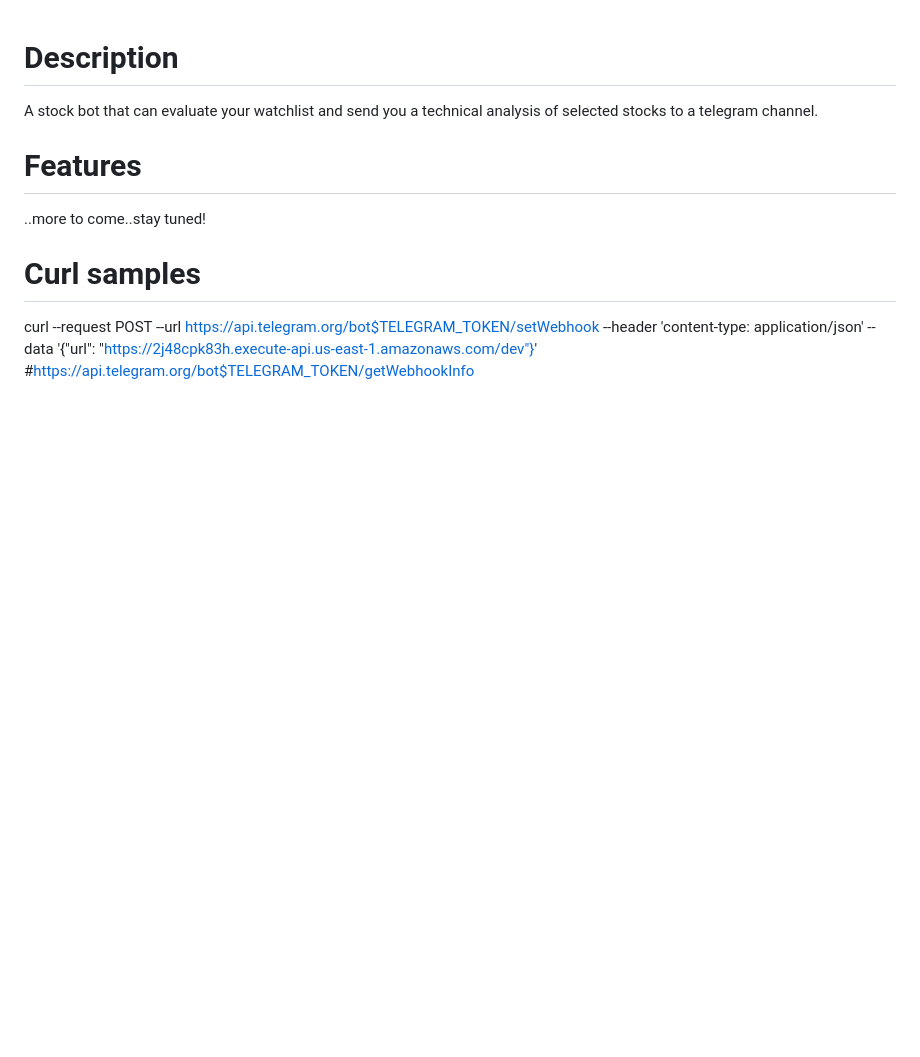
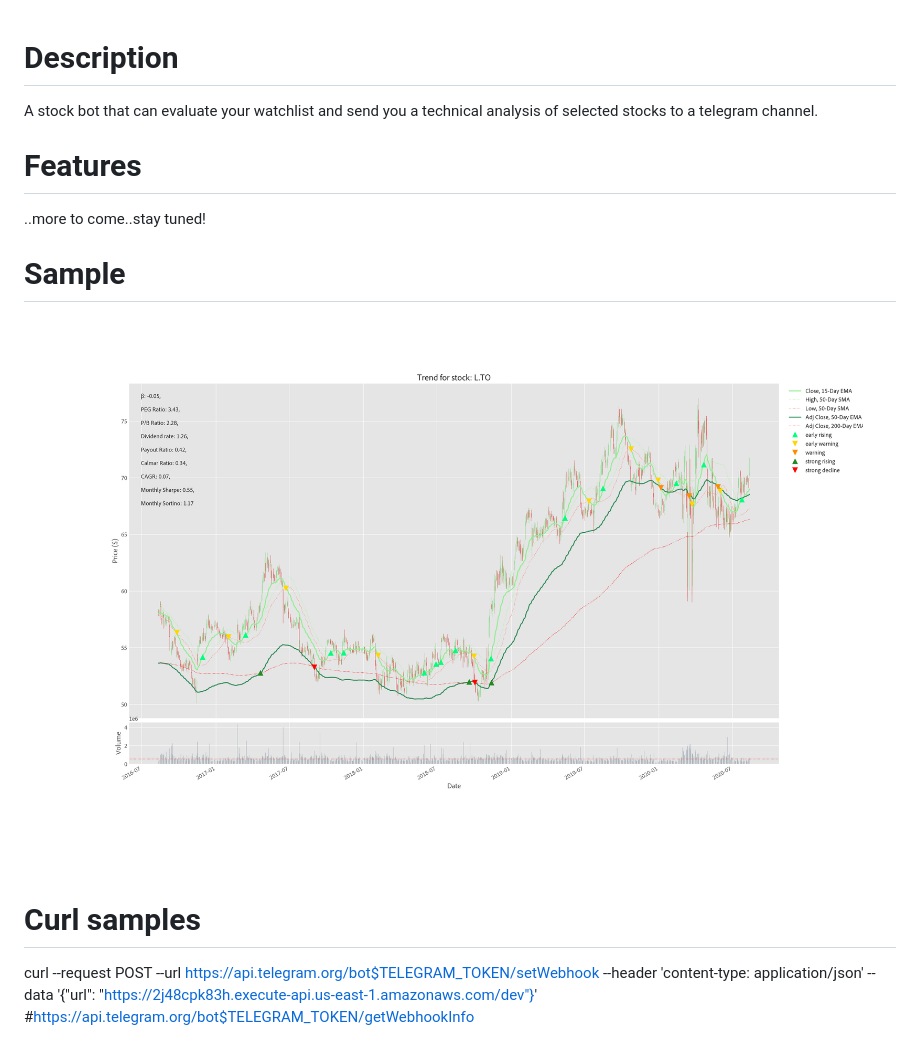
Before and after one commit to lejinvarghese/stock-screener, a Markdown page: README.md, the part around the change. Rendered like a GitHub page; pictures changed too: docs/sample_L.TO.png (added); blank space fills up the shorter version.

Commit message:
sample update

```diff
--- a/README.md
+++ b/README.md
@@ -4,7 +4,9 @@ A stock bot that can evaluate your watchlist and send you a technical analysis o
 # Features
 ..more to come..stay tuned!
 
+# Sample
+![Ticker Trend](docs/sample_L.TO.png)
+
 # Curl samples
-
 curl --request POST --url https://api.telegram.org/bot$TELEGRAM_TOKEN/setWebhook --header 'content-type: application/json' --data '{"url": "https://2j48cpk83h.execute-api.us-east-1.amazonaws.com/dev"}'
 #https://api.telegram.org/bot$TELEGRAM_TOKEN/getWebhookInfo
```
Also changed, not shown: docs/sample_AMAT.png (deleted).
